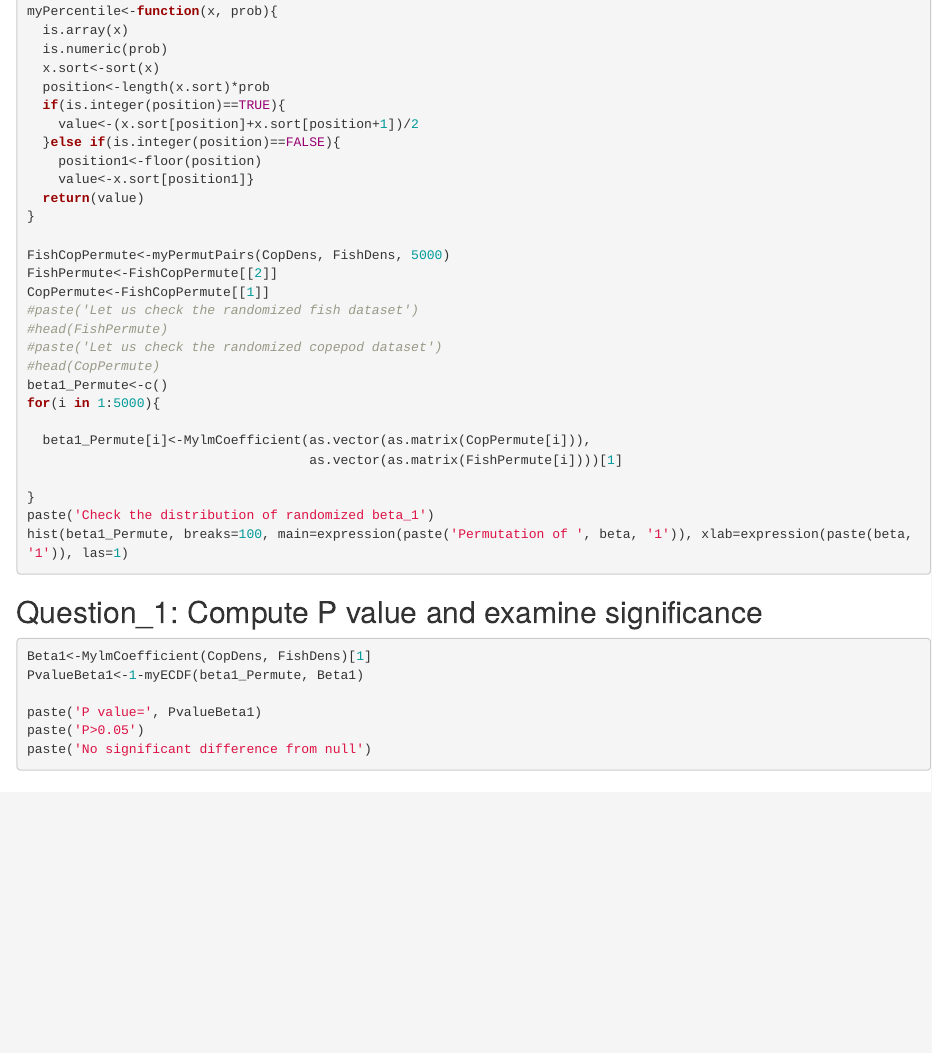
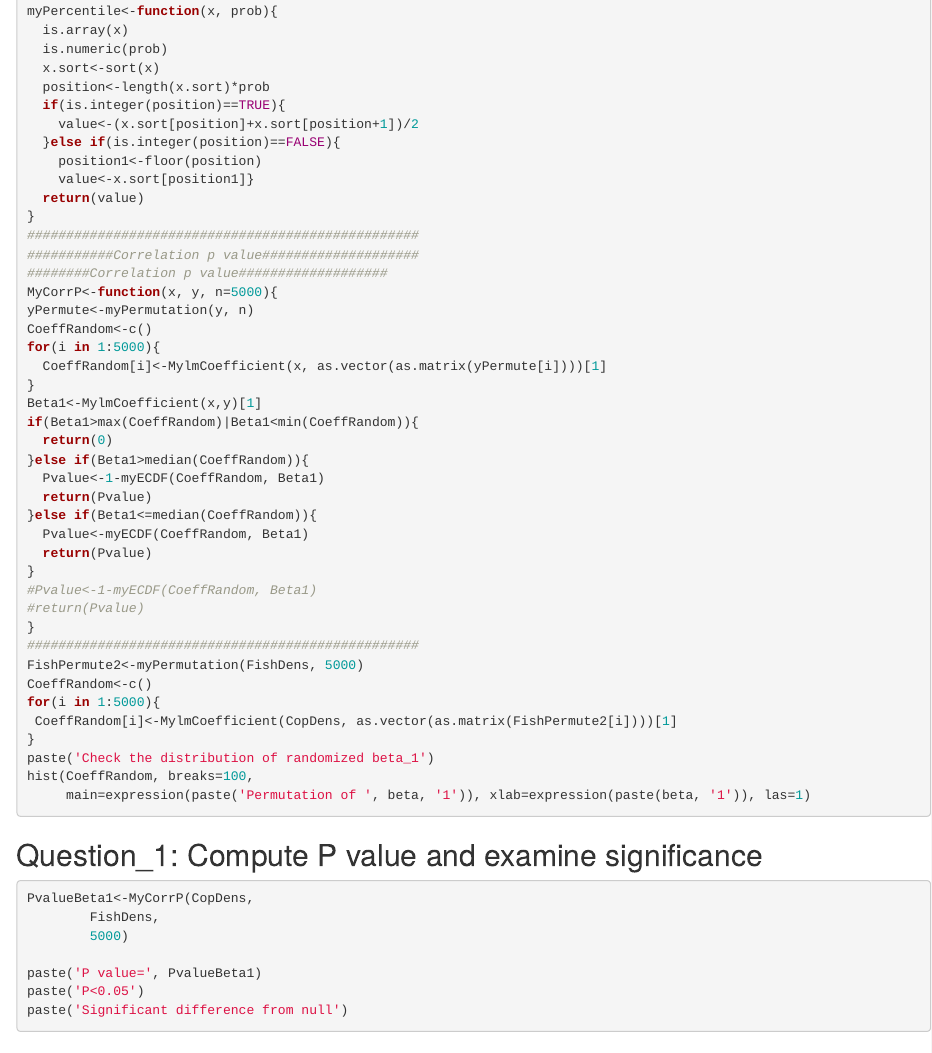
Before and after one commit to mengxingwu/Statistical-Ecology, an R Markdown document (permutation_Demo.Rmd): the page in a window 1100 px wide, from 2550 px down. Rendered offline with R 4.5, knitr and Pandoc, with nearby package versions.

Commit message:
Permutation_commit

````diff
--- a/permutation_Demo.Rmd
+++ b/permutation_Demo.Rmd
@@ -157,34 +157,50 @@ myPercentile<-function(x, prob){
     value<-x.sort[position1]}
   return(value)
 }
-
-FishCopPermute<-myPermutPairs(CopDens, FishDens, 5000)
-FishPermute<-FishCopPermute[[2]]
-CopPermute<-FishCopPermute[[1]]
-#paste('Let us check the randomized fish dataset')
-#head(FishPermute)
-#paste('Let us check the randomized copepod dataset')
-#head(CopPermute)
-beta1_Permute<-c()
+##################################################
+###########Correlation p value####################
+########Correlation p value###################
+MyCorrP<-function(x, y, n=5000){
+yPermute<-myPermutation(y, n)
+CoeffRandom<-c()
 for(i in 1:5000){
-
-  beta1_Permute[i]<-MylmCoefficient(as.vector(as.matrix(CopPermute[i])),
-                                    as.vector(as.matrix(FishPermute[i])))[1]
-
+  CoeffRandom[i]<-MylmCoefficient(x, as.vector(as.matrix(yPermute[i])))[1]
+}
+Beta1<-MylmCoefficient(x,y)[1]
+if(Beta1>max(CoeffRandom)|Beta1<min(CoeffRandom)){
+  return(0)
+}else if(Beta1>median(CoeffRandom)){
+  Pvalue<-1-myECDF(CoeffRandom, Beta1)
+  return(Pvalue)
+}else if(Beta1<=median(CoeffRandom)){
+  Pvalue<-myECDF(CoeffRandom, Beta1)
+  return(Pvalue)
+}
+#Pvalue<-1-myECDF(CoeffRandom, Beta1)
+#return(Pvalue)
+}
+##################################################
+FishPermute2<-myPermutation(FishDens, 5000)
+CoeffRandom<-c()
+for(i in 1:5000){
+ CoeffRandom[i]<-MylmCoefficient(CopDens, as.vector(as.matrix(FishPermute2[i])))[1]
 }
 paste('Check the distribution of randomized beta_1')
-hist(beta1_Permute, breaks=100, main=expression(paste('Permutation of ', beta, '1')), xlab=expression(paste(beta, '1')), las=1)
+hist(CoeffRandom, breaks=100,
+     main=expression(paste('Permutation of ', beta, '1')), xlab=expression(paste(beta, '1')), las=1)
+
 ```
 
 Question_1: Compute P value and examine significance
 ---
 ```{r p value.1, eval=FALSE}
-Beta1<-MylmCoefficient(CopDens, FishDens)[1]
-PvalueBeta1<-1-myECDF(beta1_Permute, Beta1)
+PvalueBeta1<-MyCorrP(CopDens,
+        FishDens,
+        5000)
 
 paste('P value=', PvalueBeta1)
-paste('P>0.05')
-paste('No significant difference from null')
+paste('P<0.05')
+paste('Significant difference from null')
 
 ```
 
````
Also changed, not shown: 1 other file.
